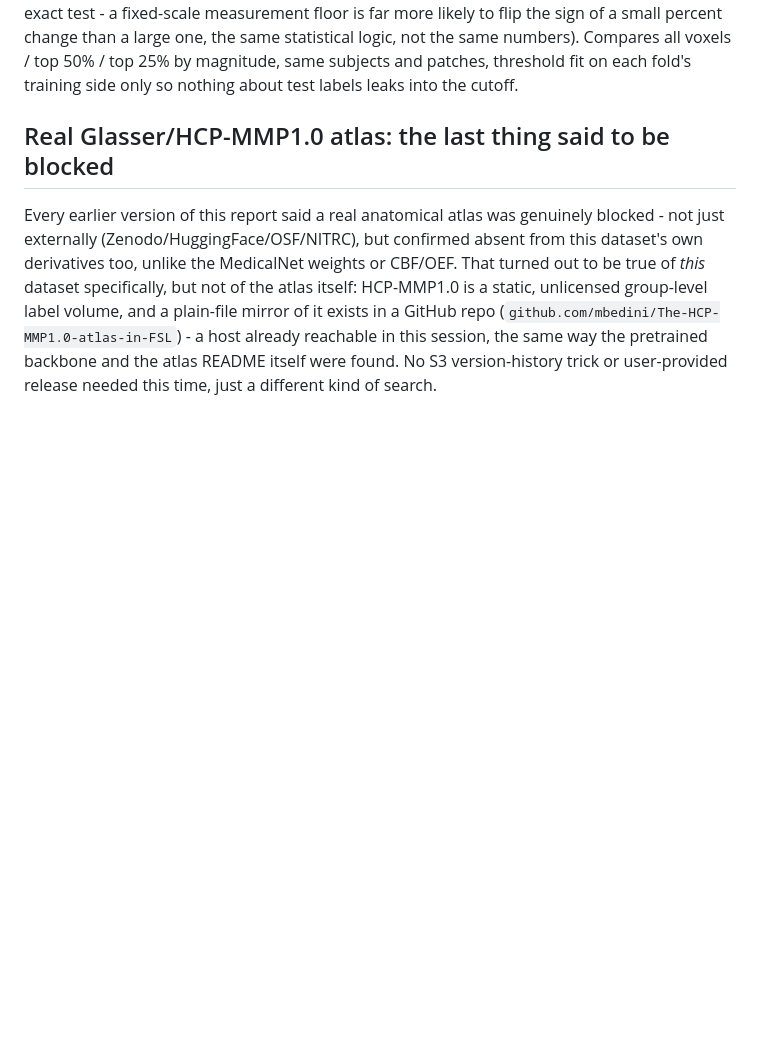
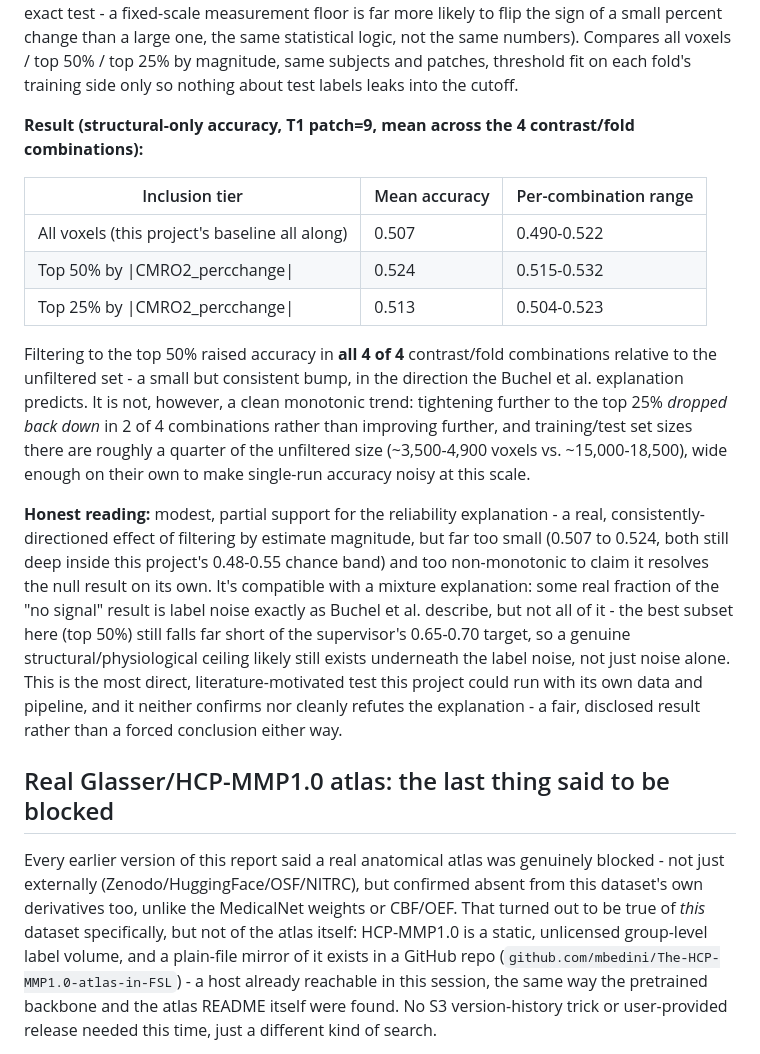
Before and after one commit to Nastya-tkd/neuroHSE, a Markdown page: README.md, the part around one of its changes. Rendered like a GitHub page; blank space fills up the shorter version.

```diff
--- a/README.md
+++ b/README.md
@@ -558,7 +558,38 @@ all voxels / top 50% / top 25% by magnitude, same subjects and patches,
 threshold fit on each fold's training side only so nothing about test
 labels leaks into the cutoff.
 
-<!-- RELIABILITY_FILTERED_RESULT -->
+**Result (structural-only accuracy, T1 patch=9, mean across the 4
+contrast/fold combinations):**
+
+| Inclusion tier | Mean accuracy | Per-combination range |
+|---|---|---|
+| All voxels (this project's baseline all along) | 0.507 | 0.490-0.522 |
+| Top 50% by \|CMRO2_percchange\| | 0.524 | 0.515-0.532 |
+| Top 25% by \|CMRO2_percchange\| | 0.513 | 0.504-0.523 |
+
+Filtering to the top 50% raised accuracy in **all 4 of 4** contrast/fold
+combinations relative to the unfiltered set - a small but consistent
+bump, in the direction the Buchel et al. explanation predicts. It is
+not, however, a clean monotonic trend: tightening further to the top 25%
+*dropped back down* in 2 of 4 combinations rather than improving further,
+and training/test set sizes there are roughly a quarter of the unfiltered
+size (~3,500-4,900 voxels vs. ~15,000-18,500), wide enough on their own
+to make single-run accuracy noisy at this scale.
+
+**Honest reading:** modest, partial support for the reliability
+explanation - a real, consistently-directioned effect of filtering by
+estimate magnitude, but far too small (0.507 to 0.524, both still deep
+inside this project's 0.48-0.55 chance band) and too non-monotonic to
+claim it resolves the null result on its own. It's compatible with a
+mixture explanation: some real fraction of the "no signal" result is
+label noise exactly as Buchel et al. describe, but not all of it - the
+best subset here (top 50%) still falls far short of the supervisor's
+0.65-0.70 target, so a genuine structural/physiological ceiling likely
+still exists underneath the label noise, not just noise alone. This is
+the most direct, literature-motivated test this project could run with
+its own data and pipeline, and it neither confirms nor cleanly refutes
+the explanation - a fair, disclosed result rather than a forced
+conclusion either way.
 
 ## Real Glasser/HCP-MMP1.0 atlas: the last thing said to be blocked
 
```
Also changed, not shown: other parts of README.md (+46 -27 lines).
